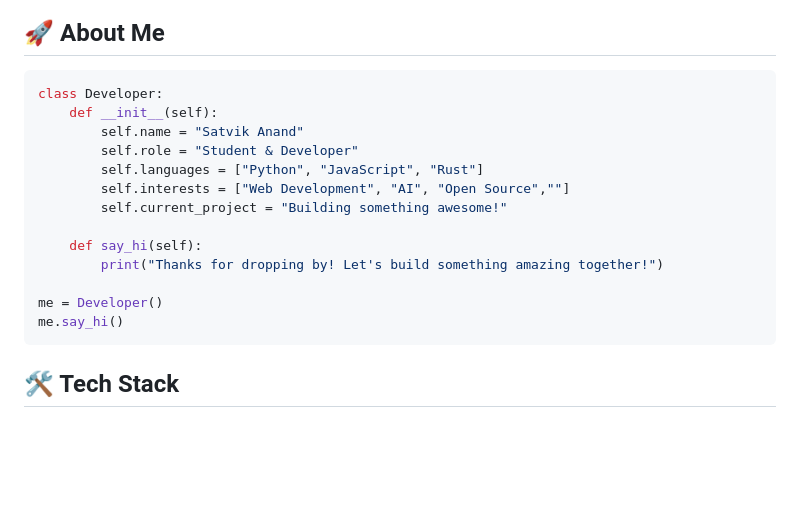
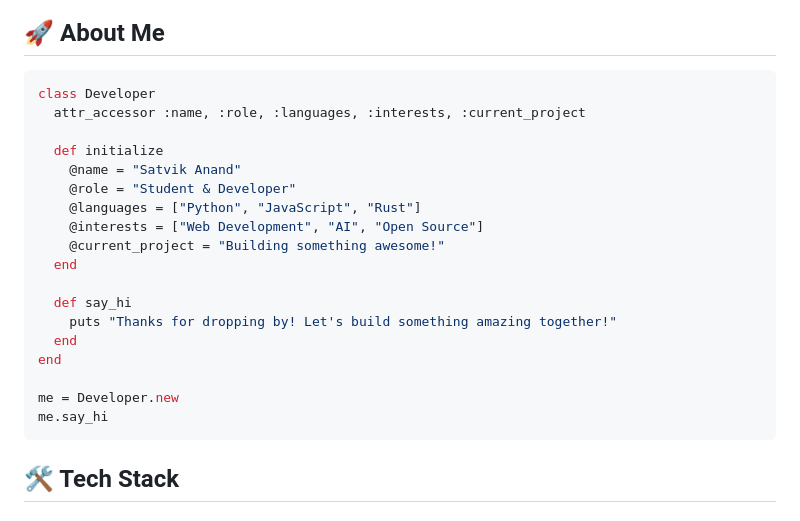
Before and after one commit to dirtbag128/dirtbag128, a Markdown page: README.md, the part around the change. GitHub-like rendering; blank space fills up the shorter version.

Commit message:
some edit to code

````diff
--- a/README.md
+++ b/README.md
@@ -20,20 +20,25 @@
 
 ## 🚀 About Me
 
-```python
-class Developer:
-    def __init__(self):
-        self.name = "Satvik Anand"
-        self.role = "Student & Developer"
-        self.languages = ["Python", "JavaScript", "Rust"]
-        self.interests = ["Web Development", "AI", "Open Source",""]
-        self.current_project = "Building something awesome!"
+```ruby
+class Developer
+  attr_accessor :name, :role, :languages, :interests, :current_project
 
-    def say_hi(self):
-        print("Thanks for dropping by! Let's build something amazing together!")
+  def initialize
+    @name = "Satvik Anand"
+    @role = "Student & Developer"
+    @languages = ["Python", "JavaScript", "Rust"]
+    @interests = ["Web Development", "AI", "Open Source"]
+    @current_project = "Building something awesome!"
+  end
 
-me = Developer()
-me.say_hi()
+  def say_hi
+    puts "Thanks for dropping by! Let's build something amazing together!"
+  end
+end
+
+me = Developer.new
+me.say_hi
 ```
 
 ## 🛠️ Tech Stack
````
